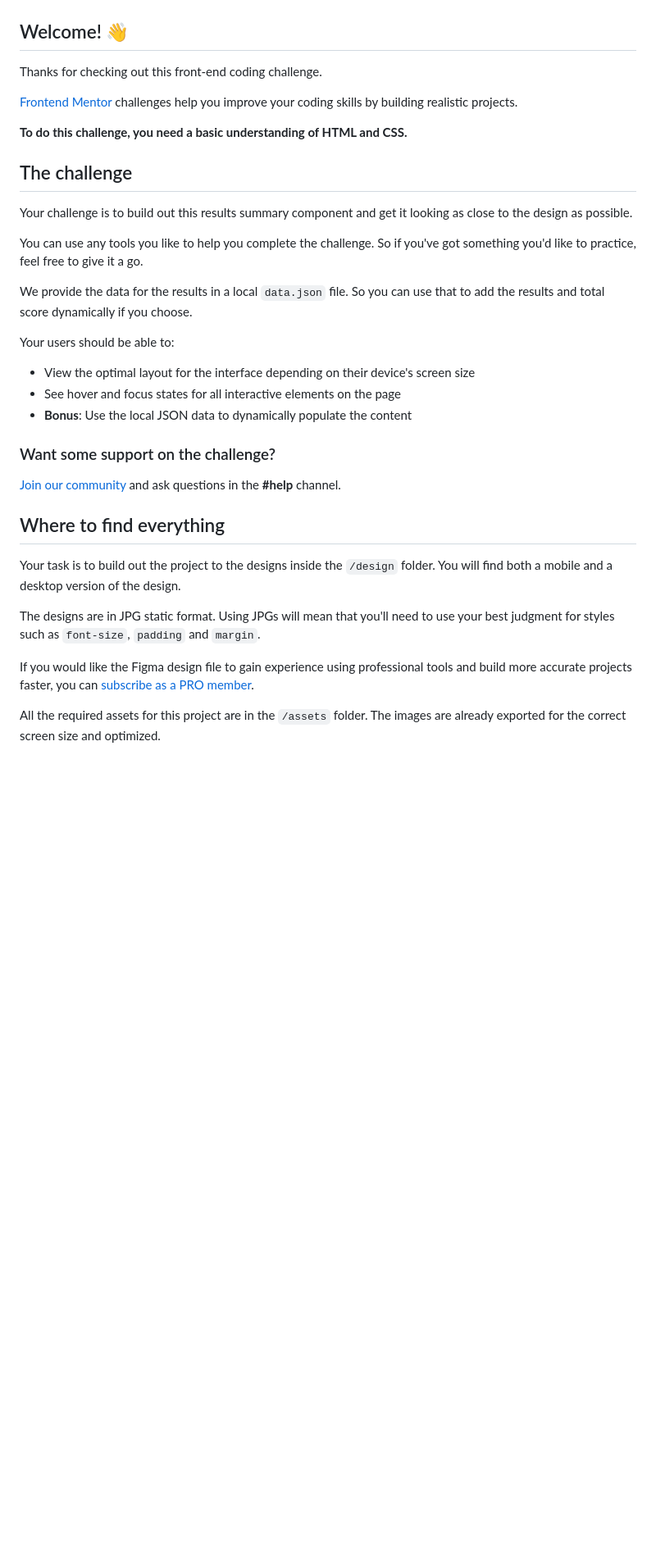
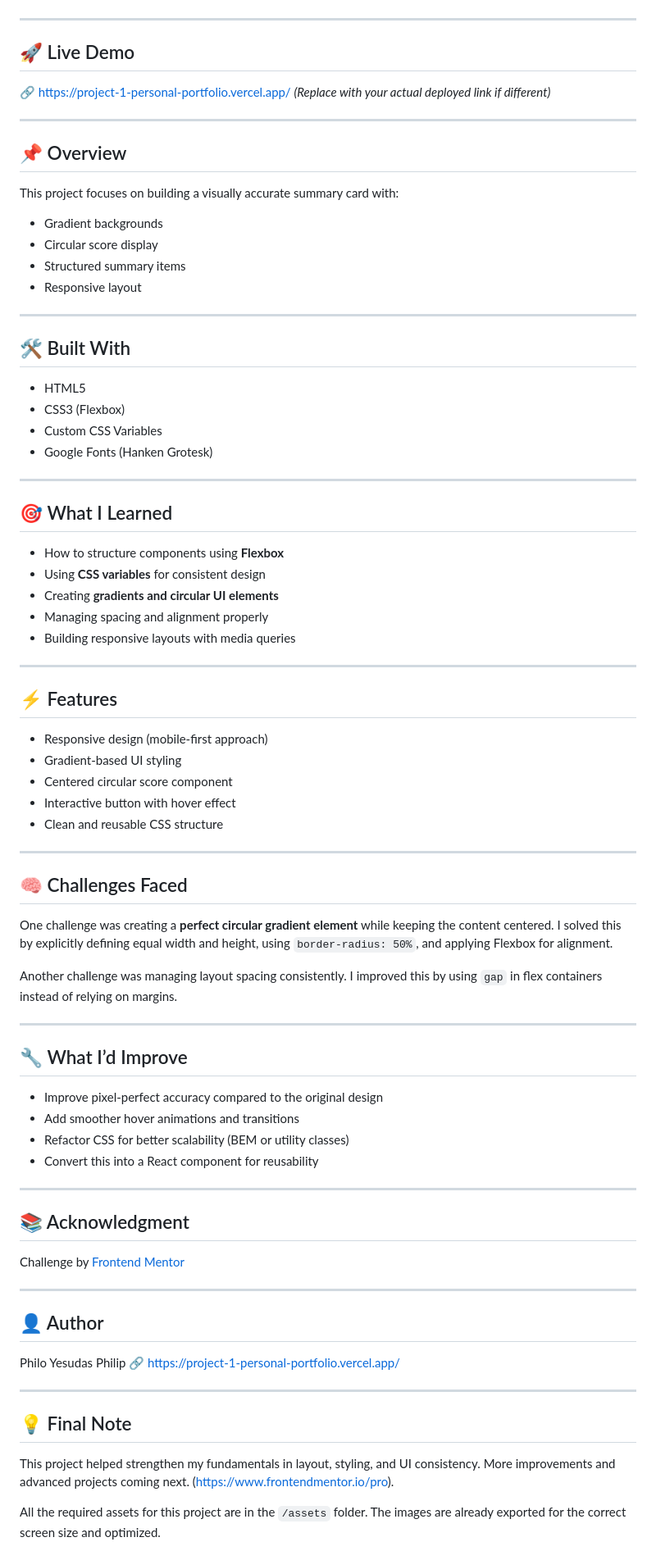
Before and after one commit to Philophilip/FrontendMentor-ResultSummaryComponent, a Markdown page: README.md, the part around one of its changes. Shown at 82% size. GitHub-like rendering; blank space fills up the shorter version.

Commit message:
Revise README for improved structure and content
Updated the README to enhance clarity and organization, including sections for preview, live demo, features, challenges faced, and acknowledgments.

```diff
--- a/README.md
+++ b/README.md
@@ -2,39 +8,92 @@
 
 ![Design preview for the Results summary component coding challenge](./preview.jpg)
 
-## Welcome! 👋
+---
 
-Thanks for checking out this front-end coding challenge.
+## 🚀 Live Demo
 
-[Frontend Mentor](https://www.frontendmentor.io) challenges help you improve your coding skills by building realistic projects.
+🔗 https://project-1-personal-portfolio.vercel.app/
+*(Replace with your actual deployed link if different)*
 
-**To do this challenge, you need a basic understanding of HTML and CSS.**
+---
 
-## The challenge
+## 📌 Overview
 
-Your challenge is to build out this results summary component and get it looking as close to the design as possible.
+This project focuses on building a visually accurate summary card with:
 
-You can use any tools you like to help you complete the challenge. So if you've got something you'd like to practice, feel free to give it a go.
+* Gradient backgrounds
+* Circular score display
+* Structured summary items
+* Responsive layout
 
-We provide the data for the results in a local `data.json` file. So you can use that to add the results and total score dynamically if you choose.
+---
 
-Your users should be able to:
+## 🛠️ Built With
 
-- View the optimal layout for the interface depending on their device's screen size
-- See hover and focus states for all interactive elements on the page
-- **Bonus**: Use the local JSON data to dynamically populate the content
+* HTML5
+* CSS3 (Flexbox)
+* Custom CSS Variables
+* Google Fonts (Hanken Grotesk)
 
-### Want some support on the challenge?
+---
 
-[Join our community](https://www.frontendmentor.io/community) and ask questions in the **#help** channel.
+## 🎯 What I Learned
 
-## Where to find everything
+* How to structure components using **Flexbox**
+* Using **CSS variables** for consistent design
+* Creating **gradients and circular UI elements**
+* Managing spacing and alignment properly
+* Building responsive layouts with media queries
 
-Your task is to build out the project to the designs inside the `/design` folder. You will find both a mobile and a desktop version of the design.
+---
 
-The designs are in JPG static format. Using JPGs will mean that you'll need to use your best judgment for styles such as `font-size`, `padding` and `margin`.
+## ⚡ Features
 
-If you would like the Figma design file to gain experience using professional tools and build more accurate projects faster, you can [subscribe as a PRO member](https://www.frontendmentor.io/pro).
+* Responsive design (mobile-first approach)
+* Gradient-based UI styling
+* Centered circular score component
+* Interactive button with hover effect
+* Clean and reusable CSS structure
+
+---
+
+## 🧠 Challenges Faced
+
+One challenge was creating a **perfect circular gradient element** while keeping the content centered.
+I solved this by explicitly defining equal width and height, using `border-radius: 50%`, and applying Flexbox for alignment.
+
+Another challenge was managing layout spacing consistently.
+I improved this by using `gap` in flex containers instead of relying on margins.
+
+---
+
+## 🔧 What I’d Improve
+
+* Improve pixel-perfect accuracy compared to the original design
+* Add smoother hover animations and transitions
+* Refactor CSS for better scalability (BEM or utility classes)
+* Convert this into a React component for reusability
+
+---
+
+## 📚 Acknowledgment
+
+Challenge by [Frontend Mentor](https://www.frontendmentor.io/)
+
+---
+
+## 👤 Author
+
+Philo Yesudas Philip
+🔗 https://project-1-personal-portfolio.vercel.app/
+
+---
+
+## 💡 Final Note
+
+This project helped strengthen my fundamentals in layout, styling, and UI consistency.
+More improvements and advanced projects coming next.
+(https://www.frontendmentor.io/pro).
 
 All the required assets for this project are in the `/assets` folder. The images are already exported for the correct screen size and optimized.
 
```
Also changed, not shown: other parts of README.md (+7 -1 lines).
